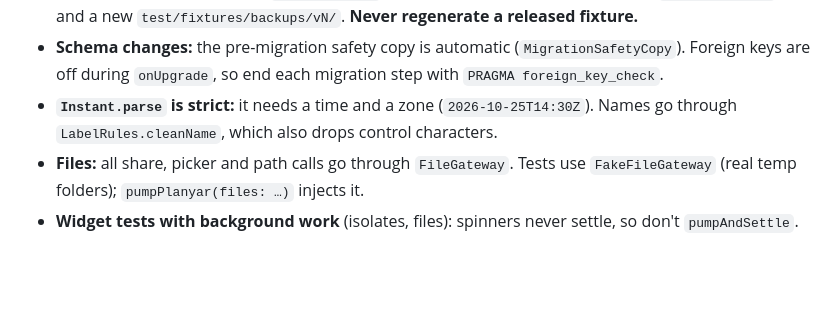
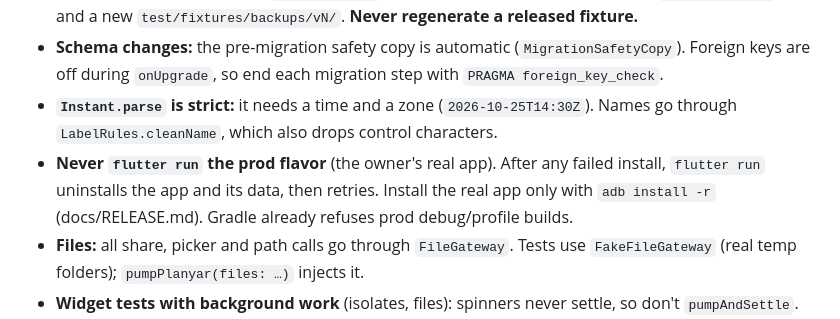
Before and after one commit to mhamadYaseen/planyar, a Markdown page: CLAUDE.md, the part around the change. Drawn GitHub-style; blank space fills up the shorter version.

```diff
--- a/CLAUDE.md
+++ b/CLAUDE.md
@@ -87,6 +87,7 @@ Schema changes: bump `schemaVersion`, run `dart run drift_dev make-migrations`,
 - **Backup format:** a new table or field means updating `BackupRecords`, `BackupJsonWriter`, `BackupJsonReader` (mirror every DB CHECK), `BackupRecordMapper`, `BackupDao` and the fixture test. Adding optional fields keeps `formatVersion`. A breaking change bumps it, adds a `BackupUpgrader` step and a new `test/fixtures/backups/vN/`. **Never regenerate a released fixture.**
 - **Schema changes:** the pre-migration safety copy is automatic (`MigrationSafetyCopy`). Foreign keys are off during `onUpgrade`, so end each migration step with `PRAGMA foreign_key_check`.
 - **`Instant.parse` is strict:** it needs a time and a zone (`2026-10-25T14:30Z`). Names go through `LabelRules.cleanName`, which also drops control characters.
+- **Never `flutter run` the prod flavor** (the owner's real app). After any failed install, `flutter run` uninstalls the app and its data, then retries. Install the real app only with `adb install -r` (docs/RELEASE.md). Gradle already refuses prod debug/profile builds.
 - **Files:** all share, picker and path calls go through `FileGateway`. Tests use `FakeFileGateway` (real temp folders); `pumpPlanyar(files: …)` injects it.
 - **Widget tests with background work** (isolates, files): spinners never settle, so don't `pumpAndSettle`. Use the `waitUntil` / `tapOnly` helpers in `test/journeys/phase2_journeys_test.dart`. Awaiting a database call inside one `tester.runAsync` while the app's streams run can deadlock; use the `real()` helper there.
 
```
Also changed, not shown: docs/RELEASE.md (+3 -2 lines), docs/decisions.md (+1 -1 lines).
